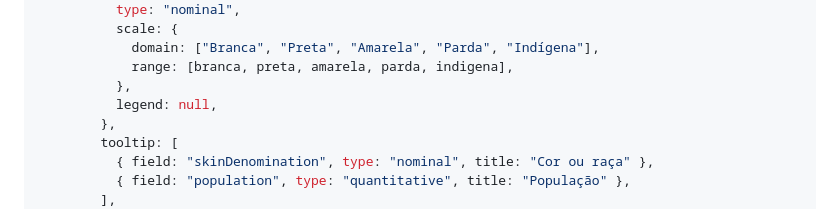
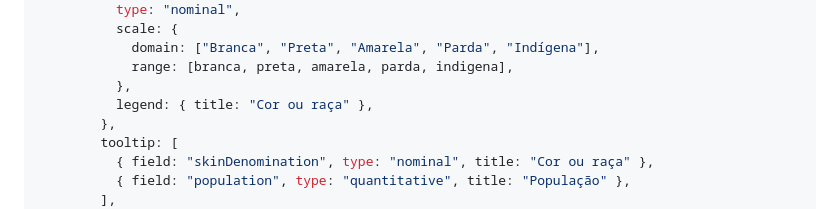
Before and after one commit to jcamachado/datavis_proj, a Markdown page: Trabalho02/docs/03 - Demografia.md, the part around the change. Drawn GitHub-style.

Commit message:
fix: legend in ethnic chart

```diff
--- a/Trabalho02/docs/03 - Demografia.md
+++ b/Trabalho02/docs/03 - Demografia.md
@@ -268,7 +268,7 @@ let ethinicsSpec = {
             domain: ["Branca", "Preta", "Amarela", "Parda", "Indígena"],
             range: [branca, preta, amarela, parda, indigena],
           },
-          legend: null,
+          legend: { title: "Cor ou raça" },
         },
         tooltip: [
           { field: "skinDenomination", type: "nominal", title: "Cor ou raça" },
```
